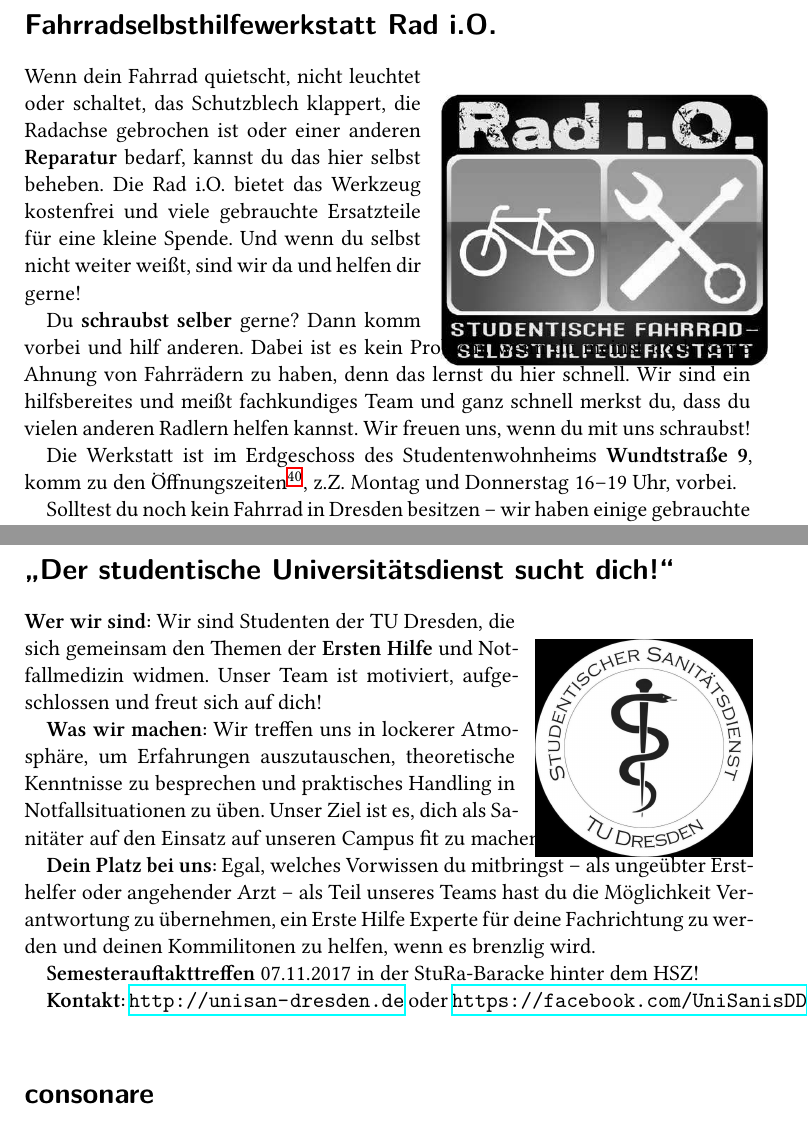
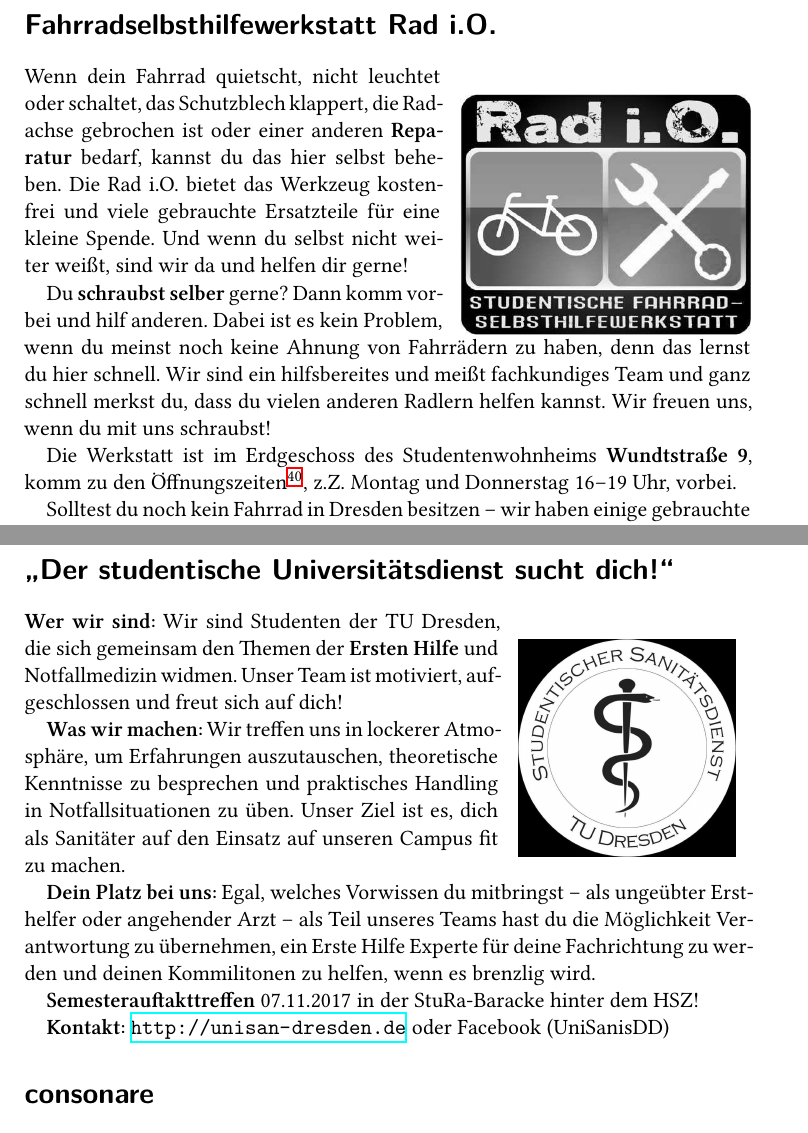
Before and after one commit to myfsr/eseheft, a LaTeX document (eseheft-texte.tex, which reads radiopage.tex, unisanpage.tex): two parts of pages 9 and 14 of 16, joined at a grey line, cut so that both start at the same text. Compiled offline with XeLaTeX.

Commit message:
bilderformatierung

```diff
--- a/radiopage.tex
+++ b/radiopage.tex
@@ -1,6 +1,6 @@
 \section*{Fahrradselbsthilfewerkstatt Rad i.O.}
-\begin{wrapfigure}[10]{r}[0.3cm]{0.45\textwidth}%
-  \includegraphics[width=0.45\textwidth]{./radio-logo-gray.jpg}
+\begin{wrapfigure}[10]{r}{0.4\textwidth}%
+  \includegraphics[width=0.4\textwidth]{./radio-logo-gray.jpg}
 \end{wrapfigure}
 %
 Wenn dein Fahrrad quietscht, nicht leuchtet oder schaltet, das Schutzblech klappert, die Radachse gebrochen ist oder einer anderen \keyword{Reparatur} bedarf, kannst du das hier selbst beheben.
--- a/unisanpage.tex
+++ b/unisanpage.tex
@@ -1,6 +1,6 @@
 \section*{\enquote{Der studentische Universitätsdienst sucht dich!}}
 
-\begin{wrapfigure}[8]{r}[0.3cm]{0.32\textwidth}%
+\begin{wrapfigure}{r}{0.32\textwidth}%
   \includegraphics[width=0.3\textwidth]{./unisan-logo-gray.jpg}
 \end{wrapfigure}
   \keyword{Wer wir sind:} Wir sind Studenten der TU Dresden, die sich gemeinsam den
@@ -20,4 +20,4 @@ brenzlig wird.
 
 \keyword{Semesterauftakttreffen} 07.11.2017 in der StuRa-Baracke hinter dem HSZ!
 
-\keyword{Kontakt:} \url{http://unisan-dresden.de} oder \url{https://facebook.com/UniSanisDD}.
+\keyword{Kontakt:} \url{http://unisan-dresden.de} oder Facebook (UniSanisDD)
```
